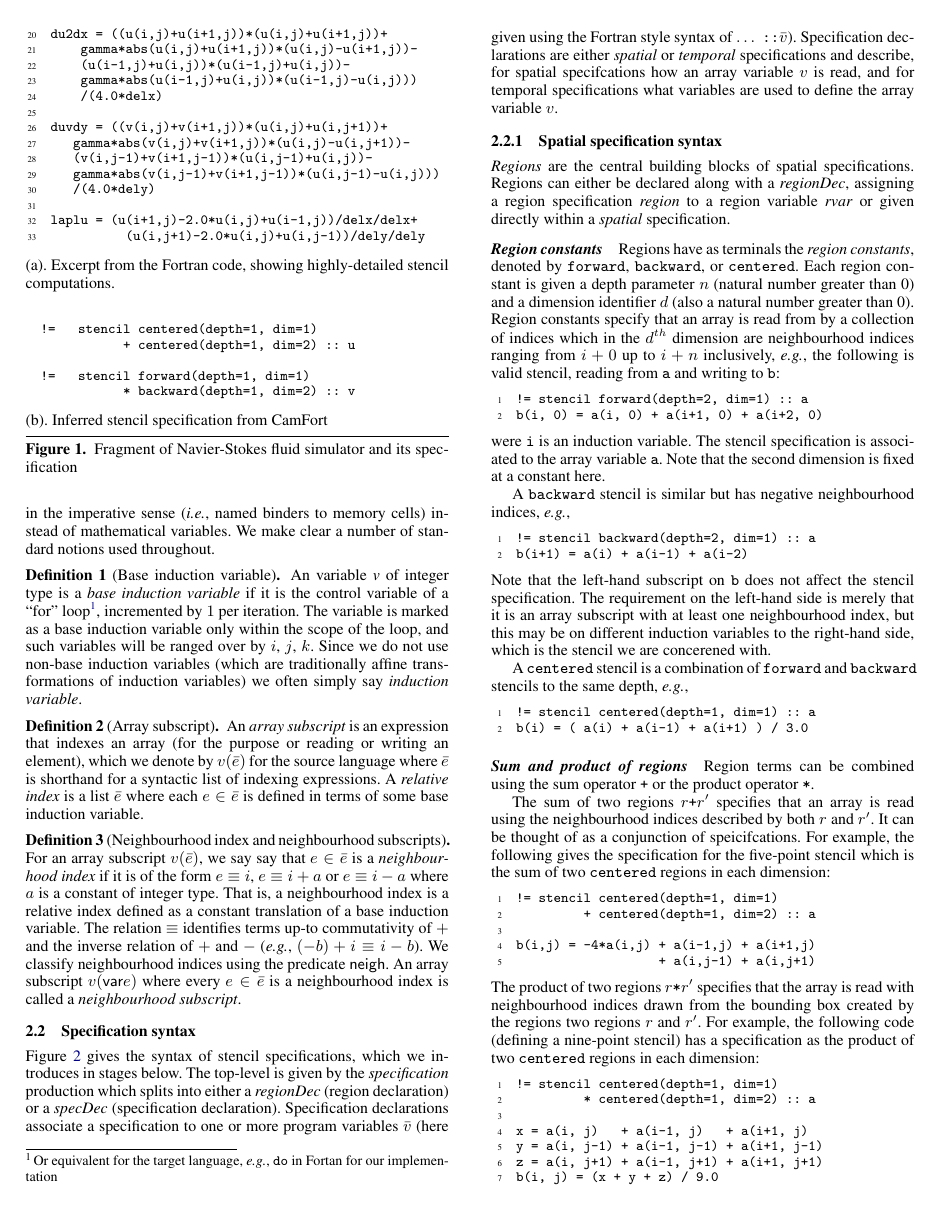
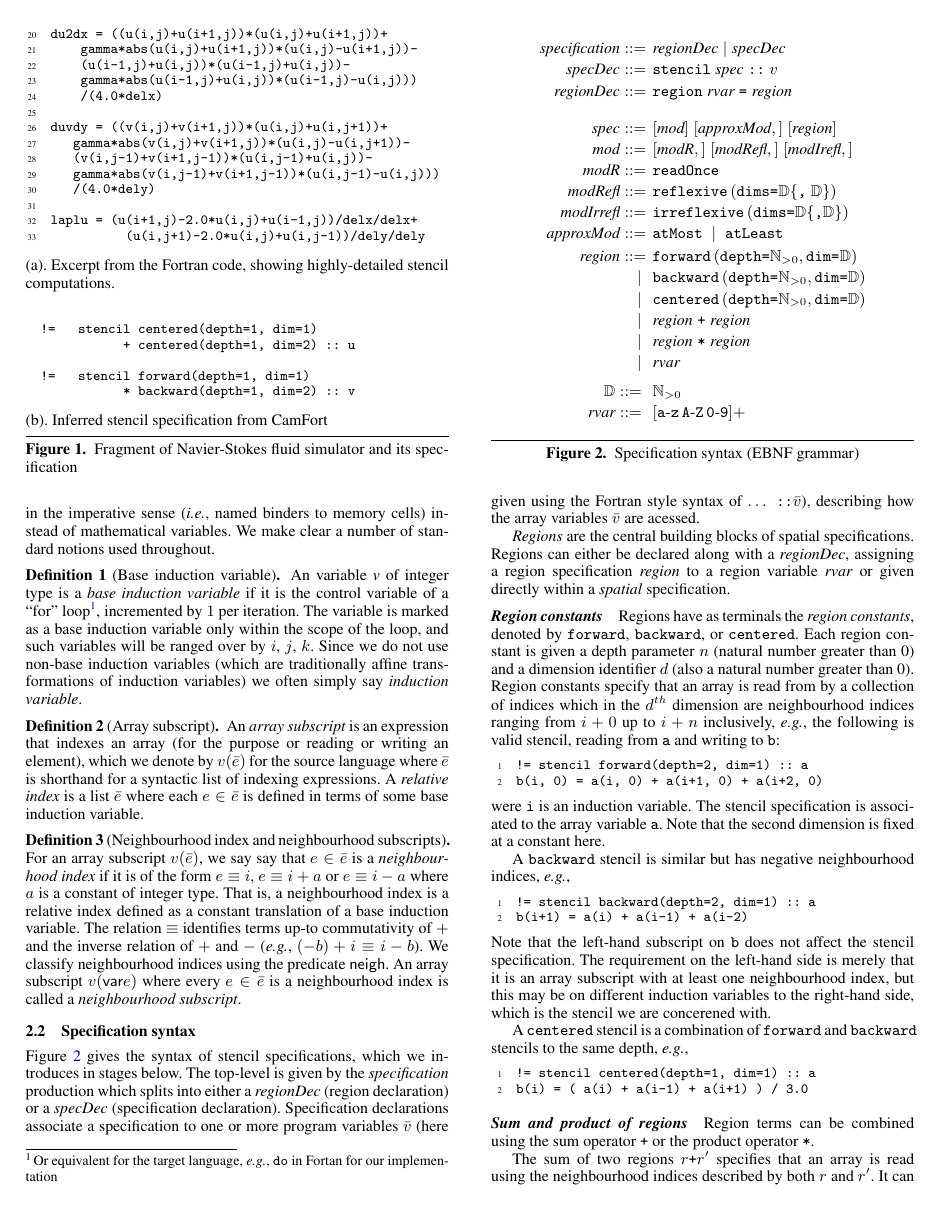
Before and after one commit to camfort/array-analyse, a LaTeX paper (paper.tex): page 2 of 7. Compiled offline with pdfLaTeX; a missing font is replaced by an installed copy or a similar font.

Commit message:
stripped out some of temporal parts

```diff
--- a/paper.tex
+++ b/paper.tex
@@ -353,14 +353,18 @@ which we introduces in stages below.  The top-level is given by the
 \nonterm{regionDec} (region declaration) or a \nonterm{specDec}
 (specification declaration). Specification declarations associate a
 specification to one or more program variables $\bar{v}$ (here given
-using the Fortran style syntax of $\ldots \; \texttt{::} \bar{v}$).
-Specification declarations are either \nonterm{spatial} or
-\nonterm{temporal} specifications and describe, for spatial
-specifcations how an array variable $v$ is read, and for temporal
-specifications what variables are used to define the array variable $v$.
+using the Fortran style syntax of $\ldots \; \texttt{::} \bar{v}$),
+describing how the array variables $\bar{v}$ are acessed.
+%Specification declarations are either \nonterm{spatial} or
+%\nonterm{temporal} specifications and describe, for spatial
+%specifcations,
+%Specifications declarations describe
+%how an array variable $v$ is read
+%, and for temporal
+%specifications what variables are used to define the array variable $v$.
 %%
 
-\subsubsection{Spatial specification syntax}
+%\subsubsection{Spatial specification syntax}
 
 \emph{Regions} are the central building blocks of spatial
 specifications. Regions can either be declared along with a
@@ -421,3 +425,6 @@ b(i) = ( a(i) + a(i-1) + a(i+1) ) / 3.0
                         \texttt{::} \; v
   \\
 \nonterm{regionDec} ::= &  \texttt{region} \; \nonterm{rvar} \; \texttt{=} \;
+                         \nonterm{region}\\[1em]
+%\nonterm{spec} ::= & \nonterm{spatial} \mid \nonterm{temporal}   \\[1em]
+\nonterm{spec} ::= & [\nonterm{mod}] \;
@@ -428,3 +432,6 @@ b(i) = ( a(i) + a(i-1) + a(i+1) ) / 3.0
 \nonterm{mod} ::= & [\nonterm{modR},] \; [\nonterm{modRefl},] \; [\nonterm{modIrefl},] \\
 \nonterm{modR} ::= &
  \term{readOnce} \\
+\nonterm{modRefl} ::= & \term{reflexive} \, (\term{dims=}\dimTy \{\term{,} \; \dimTy\}) \\
+\nonterm{modIrrefl} ::= & \term{irreflexive} \, (\term{dims=}\dimTy \{\term{,}
+          \dimTy\}) \\
```
Also changed, not shown: paper.tex (31 more changed lines).
